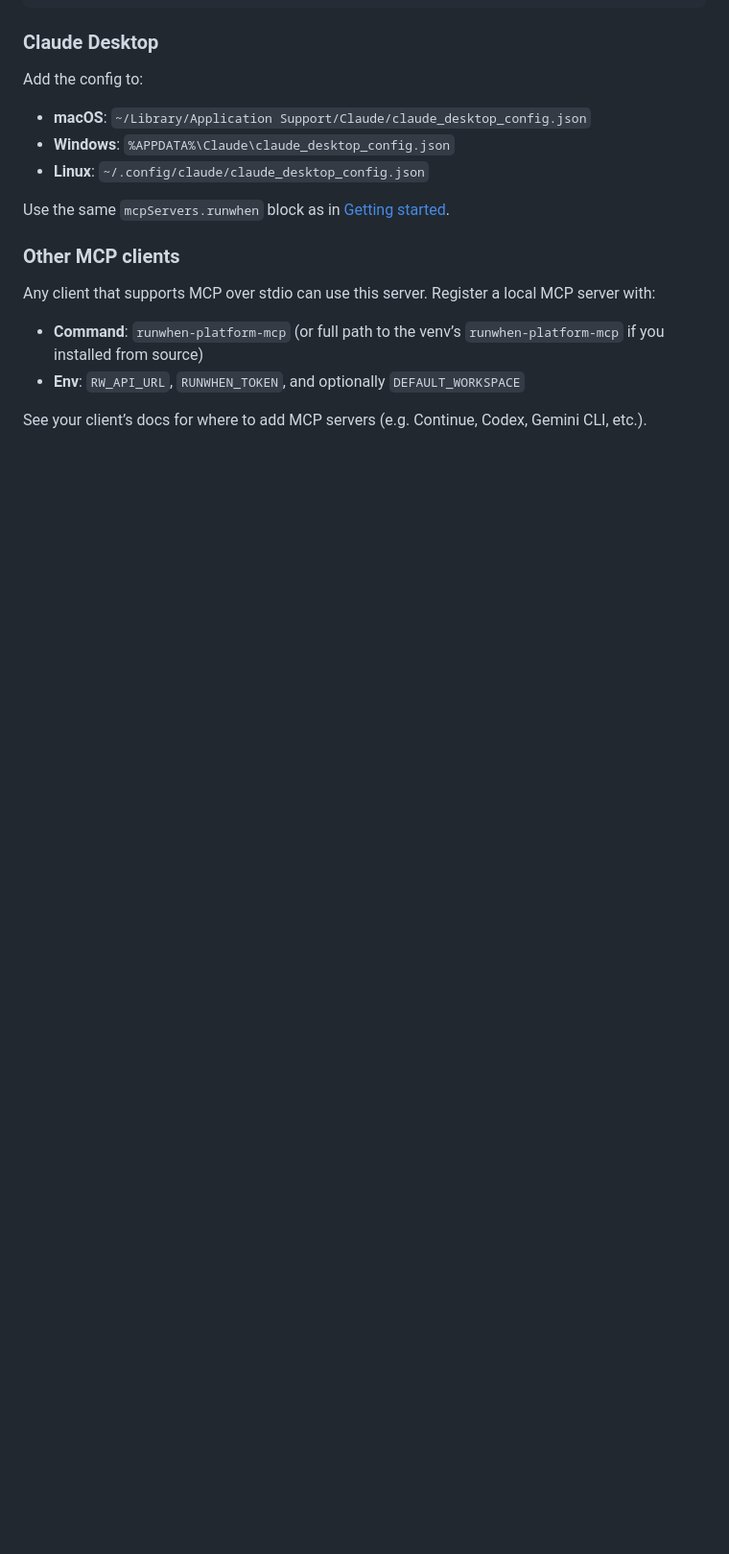
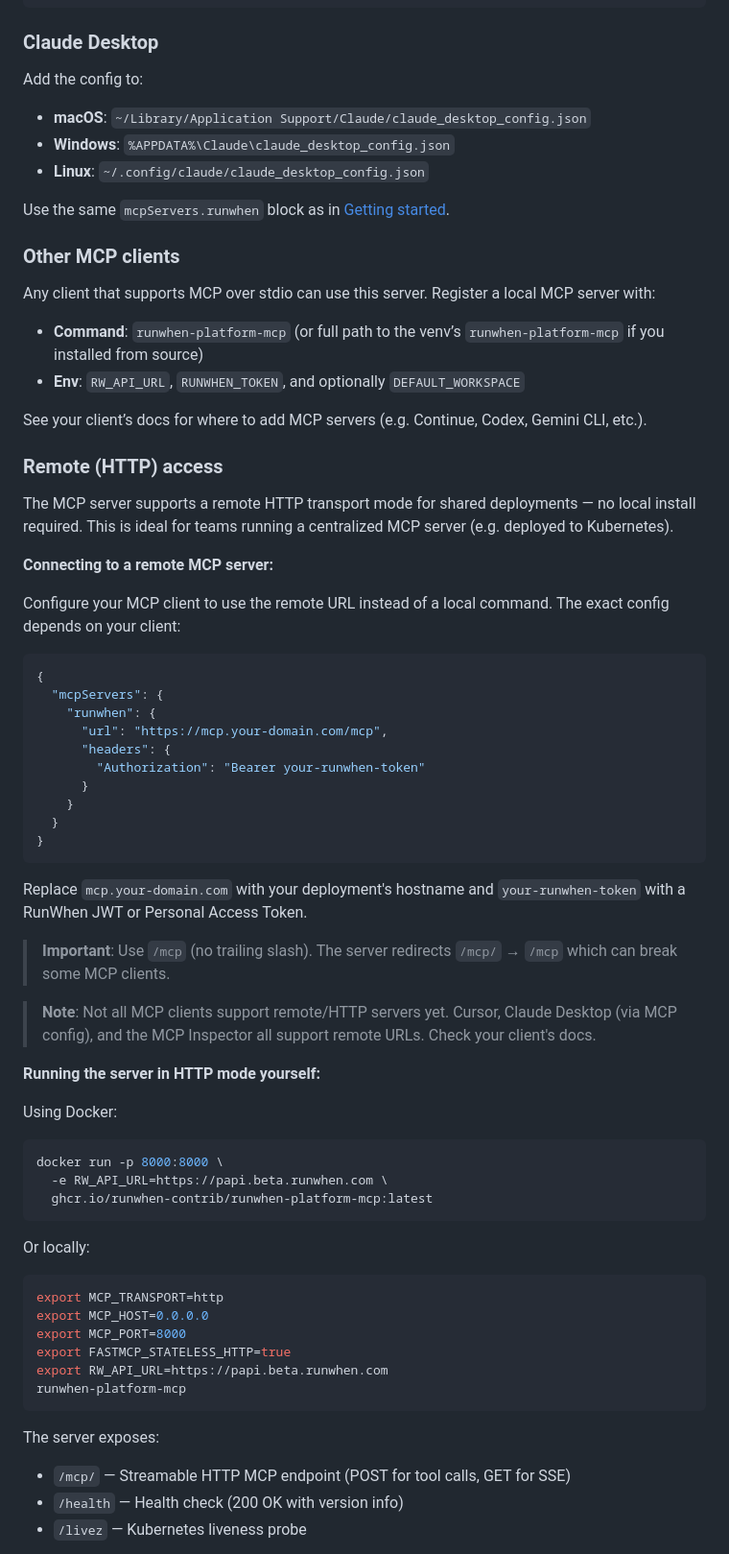
Before and after one commit to runwhen-contrib/runwhen-platform-mcp, a Markdown page: README.md, the part around one of its changes. Shown at 96% size. Drawn GitHub-style; blank space fills up the shorter version.

Commit message:
Add remote HTTP access documentation to README
- Introduced a section on connecting to a remote MCP server, including configuration examples and important notes on client compatibility.
- Added instructions for running the server in HTTP mode using Docker and locally, detailing environment variables and endpoints.
- Updated the documentation to clarify authentication requirements and the server's exposed endpoints for health checks and liveness probes.

Made-with: Cursor

````diff
--- a/README.md
+++ b/README.md
@@ -153,3 +153,57 @@ Any client that supports MCP over stdio can use this server. Register a local MC
 - **Env**: `RW_API_URL`, `RUNWHEN_TOKEN`, and optionally `DEFAULT_WORKSPACE`
 
 See your client’s docs for where to add MCP servers (e.g. Continue, Codex, Gemini CLI, etc.).
+
+### Remote (HTTP) access
+
+The MCP server supports a remote HTTP transport mode for shared deployments — no local install required. This is ideal for teams running a centralized MCP server (e.g. deployed to Kubernetes).
+
+**Connecting to a remote MCP server:**
+
+Configure your MCP client to use the remote URL instead of a local command. The exact config depends on your client:
+
+```json
+{
+  "mcpServers": {
+    "runwhen": {
+      "url": "https://mcp.your-domain.com/mcp",
+      "headers": {
+        "Authorization": "Bearer your-runwhen-token"
+      }
+    }
+  }
+}
+```
+
+Replace `mcp.your-domain.com` with your deployment's hostname and `your-runwhen-token` with a RunWhen JWT or Personal Access Token.
+
+> **Important**: Use `/mcp` (no trailing slash). The server redirects `/mcp/` → `/mcp` which can break some MCP clients.
+
+> **Note**: Not all MCP clients support remote/HTTP servers yet. Cursor, Claude Desktop (via MCP config), and the MCP Inspector all support remote URLs. Check your client's docs.
+
+**Running the server in HTTP mode yourself:**
+
+Using Docker:
+
+```bash
+docker run -p 8000:8000 \
+  -e RW_API_URL=https://papi.beta.runwhen.com \
+  ghcr.io/runwhen-contrib/runwhen-platform-mcp:latest
+```
+
+Or locally:
+
+```bash
+export MCP_TRANSPORT=http
+export MCP_HOST=0.0.0.0
+export MCP_PORT=8000
+export FASTMCP_STATELESS_HTTP=true
+export RW_API_URL=https://papi.beta.runwhen.com
+runwhen-platform-mcp
+```
+
+The server exposes:
+- `/mcp/` — Streamable HTTP MCP endpoint (POST for tool calls, GET for SSE)
+- `/health` — Health check (200 OK with version info)
+- `/livez` — Kubernetes liveness probe
+
````
Also changed, not shown: other parts of README.md (+12 -2 lines).
